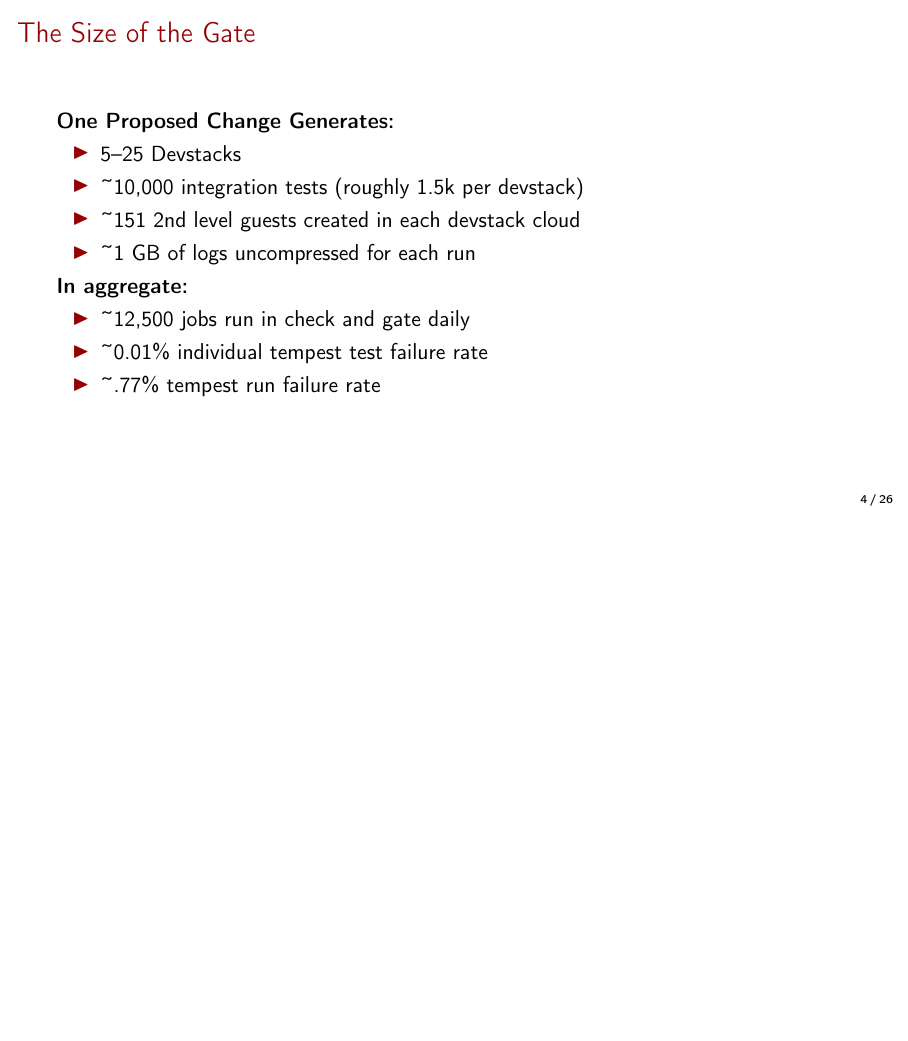
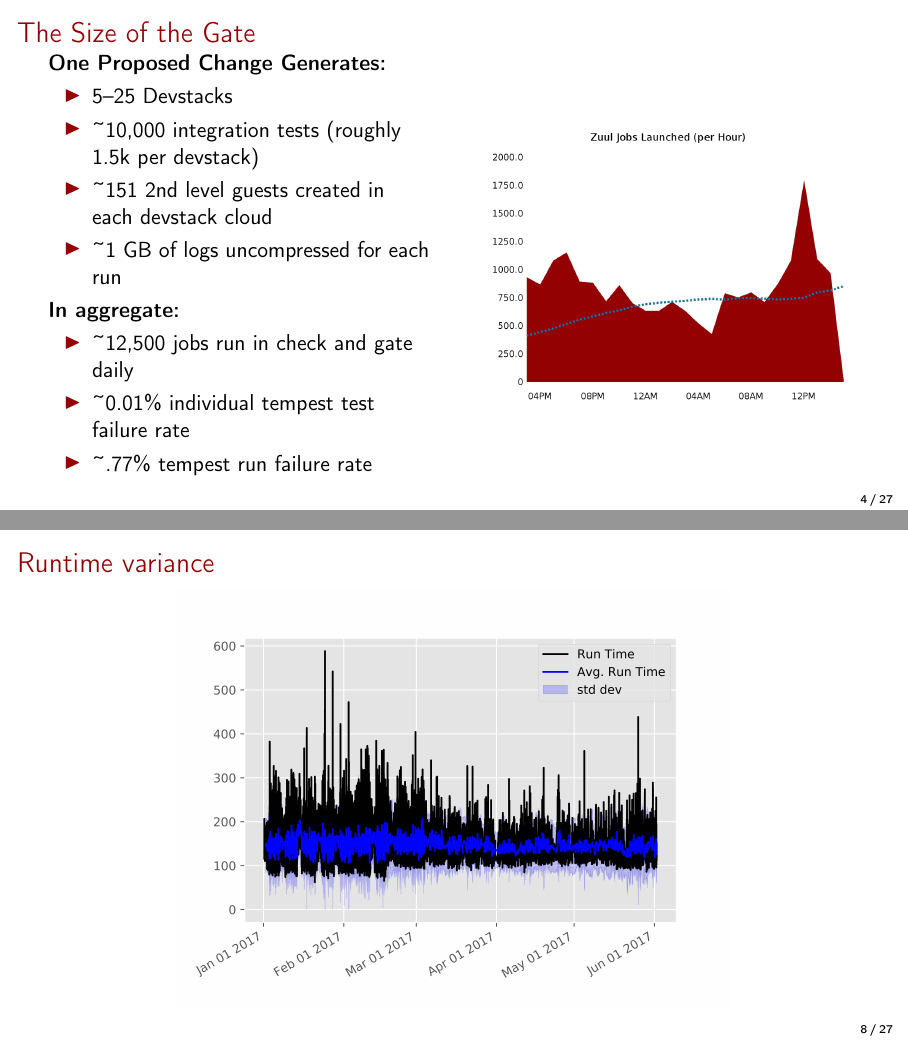
Before and after one commit to masayukig/better-testing-through-statistics, LaTeX slides (better_testing_through_statistics.tex): page 5 of 27 before the commit and pages 5 and 9 of 28 after it, the two joined at a grey line, the shorter picture padded with empty space. Compiled offline with pdfLaTeX.

Commit message:
Add some more graphs to the presentation
This commit adds graphs to the slides about job launch rates and run
time variance. These are shamelessly borrowed from Andrea's similar
presentation from last month at Open Source Summit Japan:

https://github.com/andreafrittoli/testing_at_scale

```diff
--- a/better_testing_through_statistics.tex
+++ b/better_testing_through_statistics.tex
@@ -134,6 +136,11 @@
                 \item \textasciitilde0.01\% individual tempest test failure rate
                 \item \textasciitilde.77\% tempest run failure rate
             \end{itemize}
+        \end{column}
+        \begin{column}{.48\textwidth}
+            \includegraphics[width=\textwidth]{zuul_all_jobs.png}
+        \end{column}
+    \end{columns}
 \end{frame}
 
 \begin{frame}
@@ -165,6 +172,15 @@
     \item Difficult to find performance regressions
     \item Finding out how often something passes or fails is next to impossible
   \end{itemize}
+\end{frame}
+
+\begin{frame}
+    \frametitle{Runtime variance}
+    \begin{figure}
+    \begin{center}
+        \includegraphics[width=0.7\textwidth]{runtime_variance.png}
+    \end{center}
+    \end{figure}
 \end{frame}
 
 \section{Solutions}
```
Also changed, not shown: runtime_variance.png (added), zuul_all_jobs.png (added), better_testing_through_statistics.tex (2 more changed lines). Lines whose indentation alone changed are shown as unchanged.
